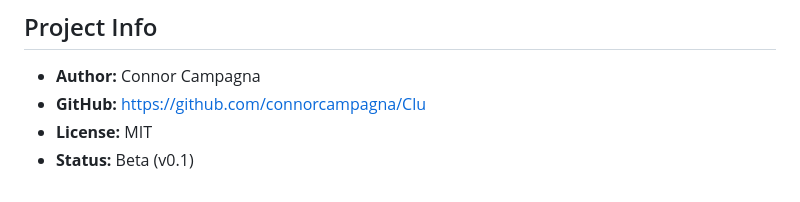
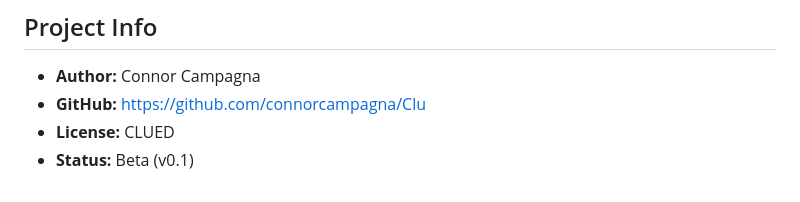
Before and after one commit to connorcampagna/Clu, a Markdown page: README.md, the part around the change. GitHub-like rendering.

```diff
--- a/README.md
+++ b/README.md
@@ -257,5 +257,5 @@ output contains of 'hello', 'e'  # → True
 
 - **Author:** Connor Campagna
 - **GitHub:** https://github.com/connorcampagna/Clu
-- **License:** MIT
+- **License:** CLUED
 - **Status:** Beta (v0.1)
```
